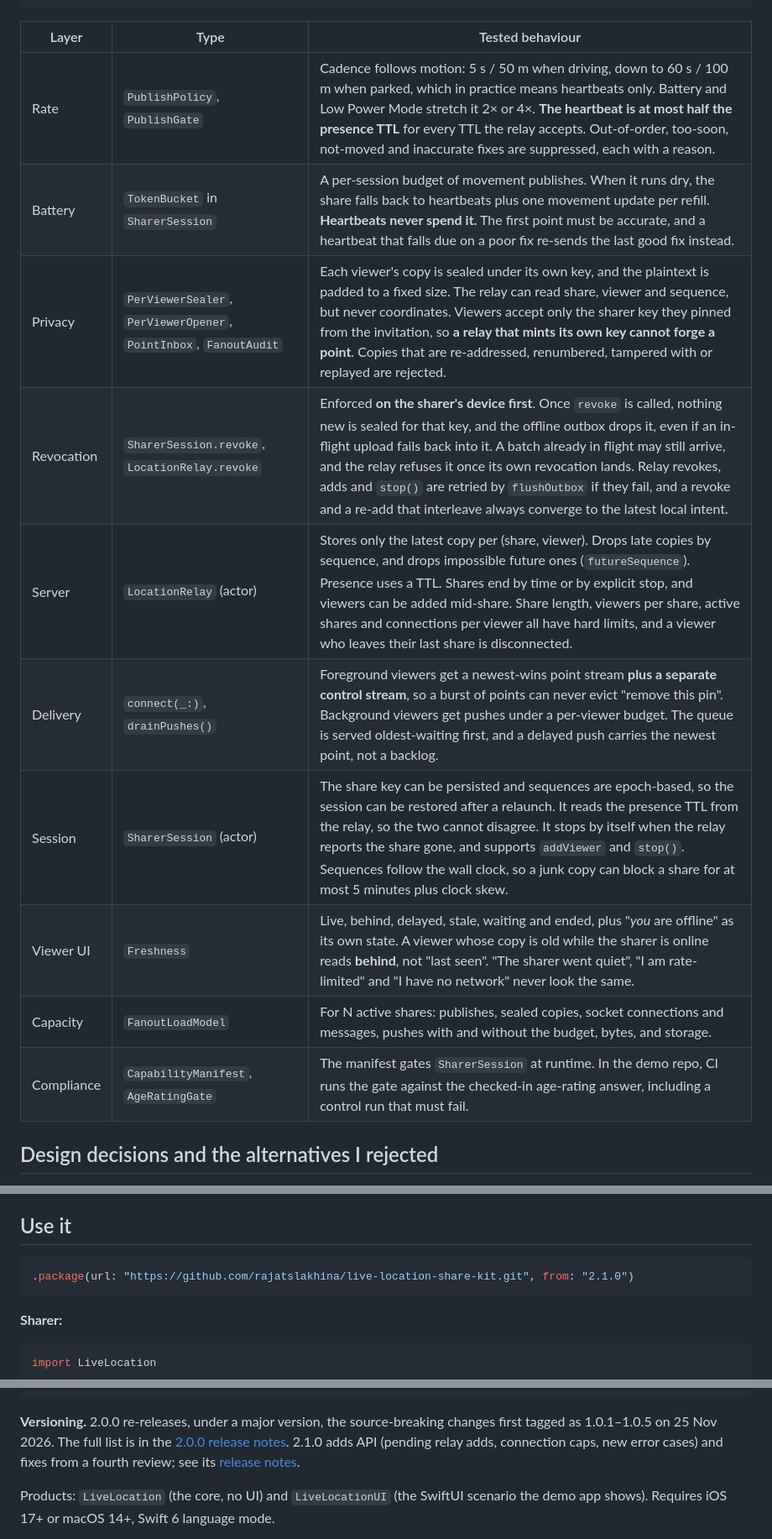
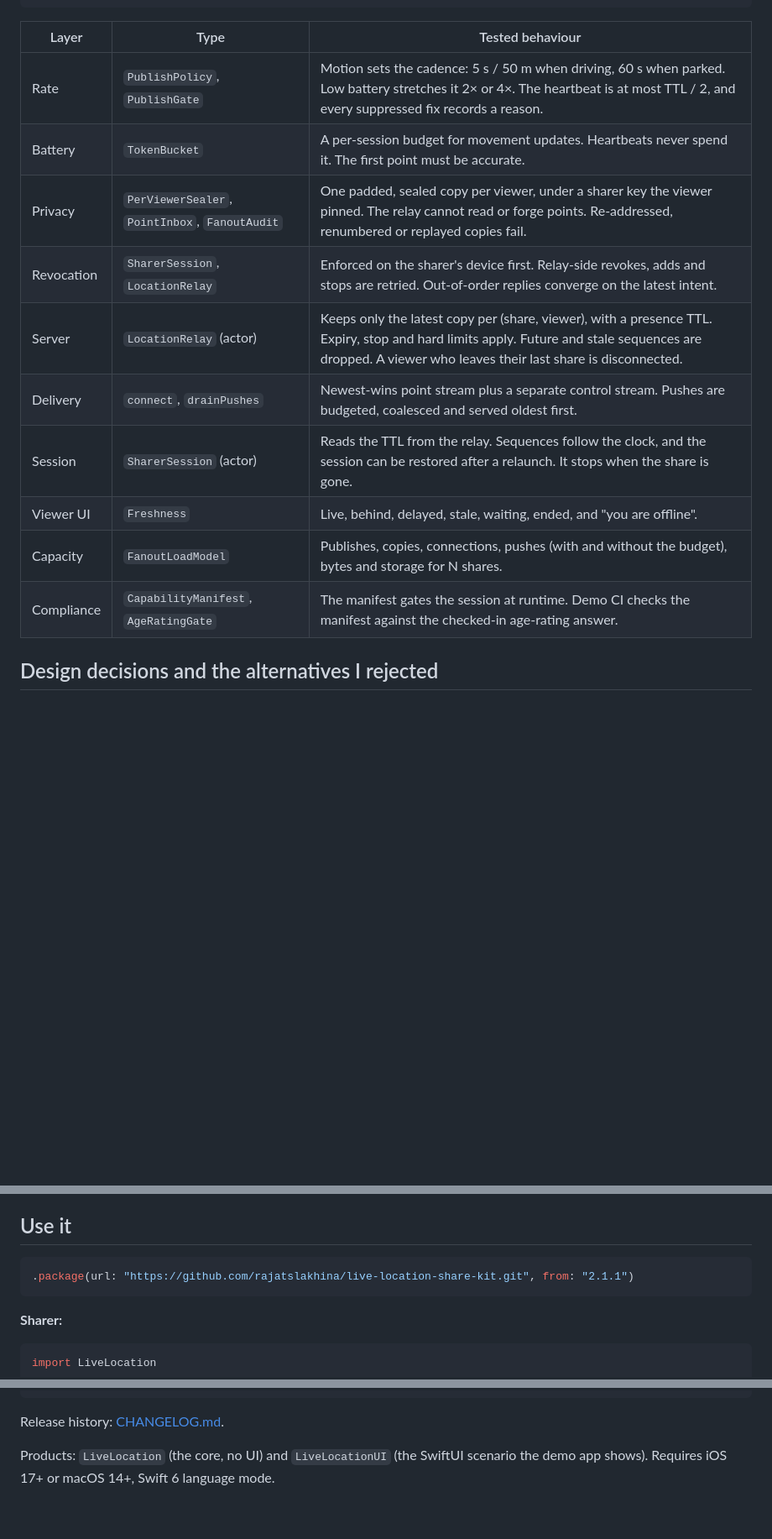
Before and after one commit to rajatslakhina/live-location-share-kit, a Markdown page: README.md, 3 parts joined by grey strips. Shown at 84% size. GitHub-like rendering; blank space fills up the shorter version.

````diff
--- a/README.md
+++ b/README.md
@@ -63,16 +63,16 @@ VIEWER DEVICE
 
 | Layer | Type | Tested behaviour |
 |---|---|---|
-| Rate | `PublishPolicy`, `PublishGate` | Cadence follows motion: 5 s / 50 m when driving, down to 60 s / 100 m when parked, which in practice means heartbeats only. Battery and Low Power Mode stretch it 2× or 4×. **The heartbeat is at most half the presence TTL** for every TTL the relay accepts. Out-of-order, too-soon, not-moved and inaccurate fixes are suppressed, each with a reason. |
-| Battery | `TokenBucket` in `SharerSession` | A per-session budget of movement publishes. When it runs dry, the share falls back to heartbeats plus one movement update per refill. **Heartbeats never spend it.** The first point must be accurate, and a heartbeat that falls due on a poor fix re-sends the last good fix instead. |
-| Privacy | `PerViewerSealer`, `PerViewerOpener`, `PointInbox`, `FanoutAudit` | Each viewer's copy is sealed under its own key, and the plaintext is padded to a fixed size. The relay can read share, viewer and sequence, but never coordinates. Viewers accept only the sharer key they pinned from the invitation, so **a relay that mints its own key cannot forge a point**. Copies that are re-addressed, renumbered, tampered with or replayed are rejected. |
-| Revocation | `SharerSession.revoke`, `LocationRelay.revoke` | Enforced **on the sharer's device first**. Once `revoke` is called, nothing new is sealed for that key, and the offline outbox drops it, even if an in-flight upload fails back into it. A batch already in flight may still arrive, and the relay refuses it once its own revocation lands. Relay revokes, adds and `stop()` are retried by `flushOutbox` if they fail, and a revoke and a re-add that interleave always converge to the latest local intent. |
-| Server | `LocationRelay` (actor) | Stores only the latest copy per (share, viewer). Drops late copies by sequence, and drops impossible future ones (`futureSequence`). Presence uses a TTL. Shares end by time or by explicit stop, and viewers can be added mid-share. Share length, viewers per share, active shares and connections per viewer all have hard limits, and a viewer who leaves their last share is disconnected. |
-| Delivery | `connect(_:)`, `drainPushes()` | Foreground viewers get a newest-wins point stream **plus a separate control stream**, so a burst of points can never evict "remove this pin". Background viewers get pushes under a per-viewer budget. The queue is served oldest-waiting first, and a delayed push carries the newest point, not a backlog. |
-| Session | `SharerSession` (actor) | The share key can be persisted and sequences are epoch-based, so the session can be restored after a relaunch. It reads the presence TTL from the relay, so the two cannot disagree. It stops by itself when the relay reports the share gone, and supports `addViewer` and `stop()`. Sequences follow the wall clock, so a junk copy can block a share for at most 5 minutes plus clock skew. |
-| Viewer UI | `Freshness` | Live, behind, delayed, stale, waiting and ended, plus "*you* are offline" as its own state. A viewer whose copy is old while the sharer is online reads **behind**, not "last seen". "The sharer went quiet", "I am rate-limited" and "I have no network" never look the same. |
-| Capacity | `FanoutLoadModel` | For N active shares: publishes, sealed copies, socket connections and messages, pushes with and without the budget, bytes, and storage. |
-| Compliance | `CapabilityManifest`, `AgeRatingGate` | The manifest gates `SharerSession` at runtime. In the demo repo, CI runs the gate against the checked-in age-rating answer, including a control run that must fail. |
+| Rate | `PublishPolicy`, `PublishGate` | Motion sets the cadence: 5 s / 50 m when driving, 60 s when parked. Low battery stretches it 2× or 4×. The heartbeat is at most TTL / 2, and every suppressed fix records a reason. |
+| Battery | `TokenBucket` | A per-session budget for movement updates. Heartbeats never spend it. The first point must be accurate. |
+| Privacy | `PerViewerSealer`, `PointInbox`, `FanoutAudit` | One padded, sealed copy per viewer, under a sharer key the viewer pinned. The relay cannot read or forge points. Re-addressed, renumbered or replayed copies fail. |
+| Revocation | `SharerSession`, `LocationRelay` | Enforced on the sharer's device first. Relay-side revokes, adds and stops are retried. Out-of-order replies converge on the latest intent. |
+| Server | `LocationRelay` (actor) | Keeps only the latest copy per (share, viewer), with a presence TTL. Expiry, stop and hard limits apply. Future and stale sequences are dropped. A viewer who leaves their last share is disconnected. |
+| Delivery | `connect`, `drainPushes` | Newest-wins point stream plus a separate control stream. Pushes are budgeted, coalesced and served oldest first. |
+| Session | `SharerSession` (actor) | Reads the TTL from the relay. Sequences follow the clock, and the session can be restored after a relaunch. It stops when the share is gone. |
+| Viewer UI | `Freshness` | Live, behind, delayed, stale, waiting, ended, and "you are offline". |
+| Capacity | `FanoutLoadModel` | Publishes, copies, connections, pushes (with and without the budget), bytes and storage for N shares. |
+| Compliance | `CapabilityManifest`, `AgeRatingGate` | The manifest gates the session at runtime. Demo CI checks the manifest against the checked-in age-rating answer. |
 
 ## Design decisions and the alternatives I rejected
 
@@ -214,7 +215,7 @@ python3 Scripts/mutation_check.py   # about 5–10 minutes; runs on a temporary
 ## Use it
 
 ```swift
-.package(url: "https://github.com/rajatslakhina/live-location-share-kit.git", from: "2.1.0")
+.package(url: "https://github.com/rajatslakhina/live-location-share-kit.git", from: "2.1.1")
 ```
 
 **Sharer:**
@@ -276,7 +277,7 @@ Task { @MainActor in
 }
 ```
 
-**Versioning.** 2.0.0 re-releases, under a major version, the source-breaking changes first tagged as 1.0.1–1.0.5 on 25 Nov 2026. The full list is in the [2.0.0 release notes](https://github.com/rajatslakhina/live-location-share-kit/releases/tag/v2.0.0). 2.1.0 adds API (pending relay adds, connection caps, new error cases) and fixes from a fourth review; see its [release notes](https://github.com/rajatslakhina/live-location-share-kit/releases/tag/v2.1.0).
+Release history: [CHANGELOG.md](CHANGELOG.md).
 
 Products: `LiveLocation` (the core, no UI) and `LiveLocationUI` (the SwiftUI scenario the demo app shows). Requires iOS 17+ or macOS 14+, Swift 6 language mode.
 
````
Also changed, not shown: other parts of README.md (+13 -12 lines), CHANGELOG.md (added, +40 -0 lines), docs/viewers.png, 7 other files.
